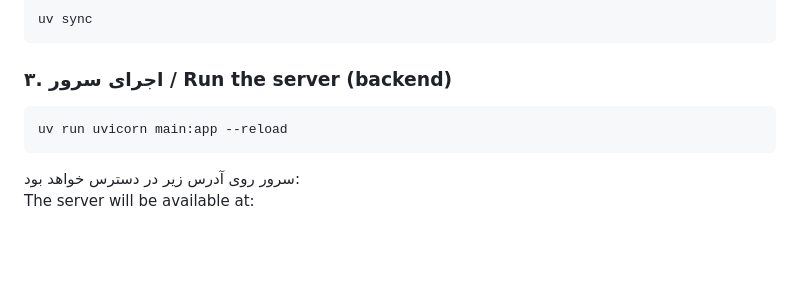
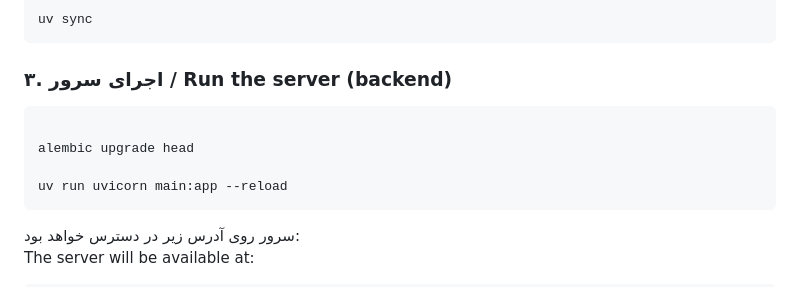
Before and after one commit to binarysecrets-ir/binarysecrets_api, a Markdown page: README.md, the part around the change. Drawn GitHub-style; blank space fills up the shorter version.

````diff
--- a/README.md
+++ b/README.md
@@ -54,6 +54,9 @@ uv sync
 ### ۳. اجرای سرور / Run the server (backend)
 
 ```bash
+
+alembic upgrade head
+
 uv run uvicorn main:app --reload
 ```
 
````
